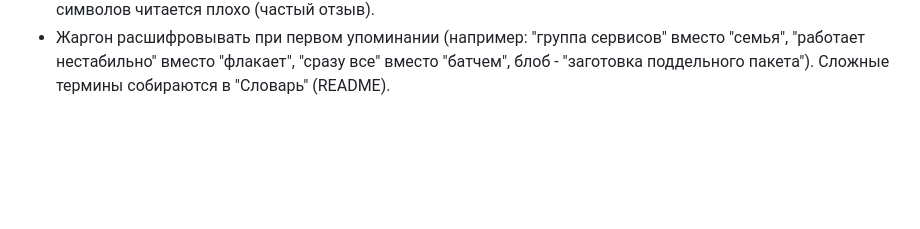
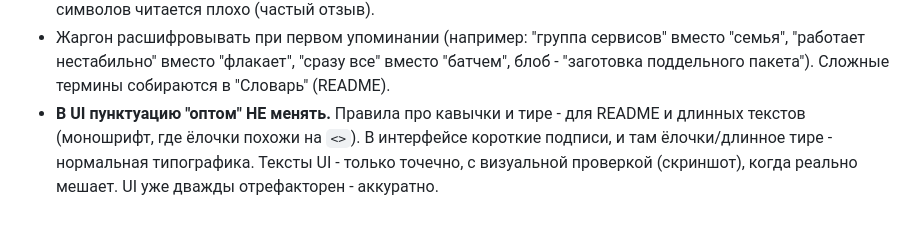
Before and after one commit to TheFirstNoob/Zapret-2-GUI, a Markdown page: AI_DOCS/rules.md, the part around the change. GitHub-like rendering; blank space fills up the shorter version.

Commit message:
docs: ui punctuation rule - pointwise only, no mass replacements

```diff
--- a/AI_DOCS/rules.md
+++ b/AI_DOCS/rules.md
@@ -134,3 +134,8 @@ HTTP code >= 100 -> OK
   вместо "семья", "работает нестабильно" вместо "флакает", "сразу все"
   вместо "батчем", блоб - "заготовка поддельного пакета"). Сложные термины
   собираются в "Словарь" (README).
+- **В UI пунктуацию "оптом" НЕ менять.** Правила про кавычки и тире - для
+  README и длинных текстов (моношрифт, где ёлочки похожи на `<>`). В
+  интерфейсе короткие подписи, и там ёлочки/длинное тире - нормальная
+  типографика. Тексты UI - только точечно, с визуальной проверкой
+  (скриншот), когда реально мешает. UI уже дважды отрефакторен - аккуратно.
```
